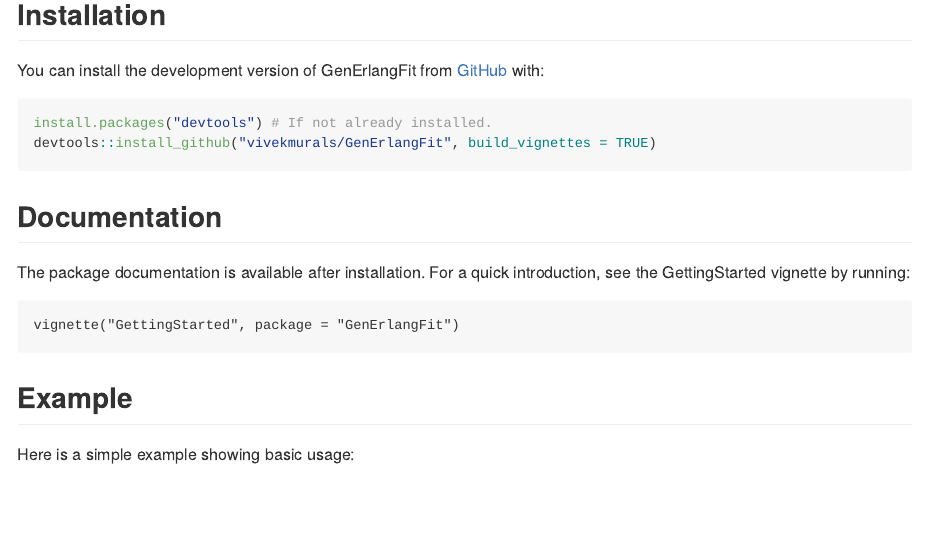
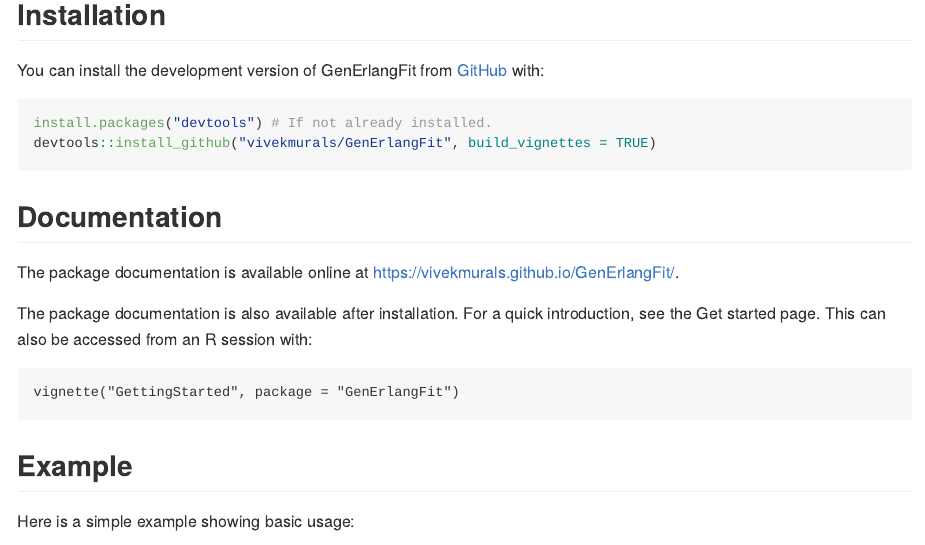
Before and after one commit to vivekmurals/GenErlangFit, an R Markdown document (README.Rmd): the page in a window 1100 px wide, from 190 px down. The pictures show the output file README.md that the author committed with the source, drawn offline in the style of GitHub.

Commit message:
Updated README with Link

````diff
--- a/README.Rmd
+++ b/README.Rmd
@@ -31,8 +31,11 @@
 
 ## Documentation
 
-The package documentation is available after installation.
-For a quick introduction, see the GettingStarted vignette by running:
+The package documentation is available online at https://vivekmurals.github.io/GenErlangFit/.
+
+The package documentation is also available after installation.
+For a quick introduction, see the Get started page. This can also be accessed from an R session with:
+
 ```
 vignette("GettingStarted", package = "GenErlangFit")
 ```
````
Also changed, not shown: README.md, docs/index.md, docs/llms.txt, docs/pkgdown.yml, docs/search.json, 2 other files.
